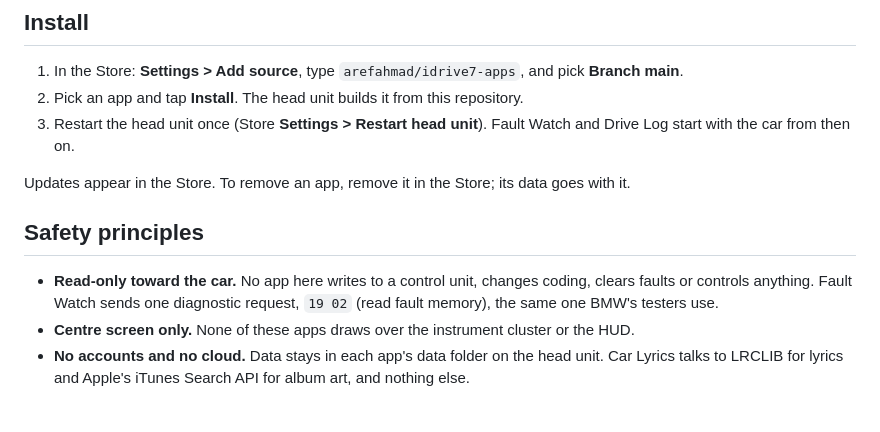
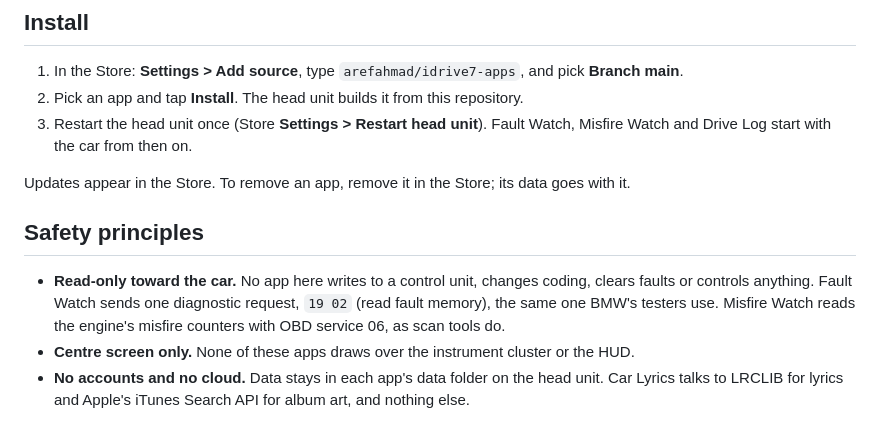
Before and after one commit to arefahmad/idrive7-apps, a Markdown page: README.md, the part around one of its changes. Drawn GitHub-style.

```diff
--- a/README.md
+++ b/README.md
@@ -46,8 +47,8 @@ What is planned and what it waits on: [ROADMAP.md](ROADMAP.md).
 
 1. In the Store: **Settings > Add source**, type `arefahmad/idrive7-apps`, and pick **Branch main**.
 2. Pick an app and tap **Install**. The head unit builds it from this repository.
-3. Restart the head unit once (Store **Settings > Restart head unit**). Fault Watch and Drive Log start
-   with the car from then on.
+3. Restart the head unit once (Store **Settings > Restart head unit**). Fault Watch, Misfire Watch and Drive Log
+   start with the car from then on.
 
 Updates appear in the Store. To remove an app, remove it in the Store; its data goes with it.
 
@@ -55,7 +56,8 @@ Updates appear in the Store. To remove an app, remove it in the Store; its data
 
 - **Read-only toward the car.** No app here writes to a control unit, changes coding, clears faults or
   controls anything. Fault Watch sends one diagnostic request, `19 02` (read fault memory), the same one
-  BMW's testers use.
+  BMW's testers use. Misfire Watch reads the engine's misfire counters with OBD service 06, as scan tools
+  do.
 - **Centre screen only.** None of these apps draws over the instrument cluster or the HUD.
 - **No accounts and no cloud.** Data stays in each app's data folder on the head unit. Car Lyrics talks to
   LRCLIB for lyrics and Apple's iTunes Search API for album art, and nothing else.
```
Also changed, not shown: other parts of README.md (+1 -0 lines), apps/aref_misfire/README.md (added, +90 -0 lines), docs/screenshots/aref_misfire/drives.png (added), docs/screenshots/aref_misfire/log.png (added), docs/screenshots/aref_misfire/overview.png (added), docs/screenshots/aref_misfire/widget.png (added), 8 other files.
